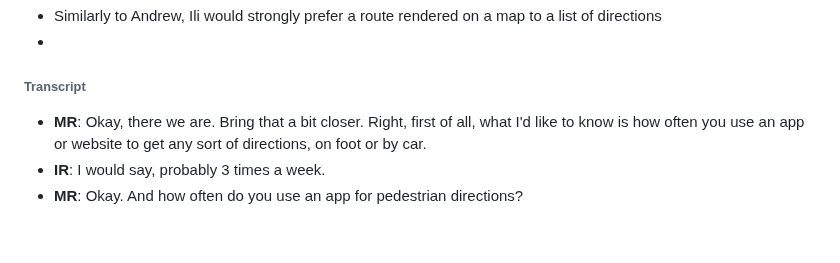
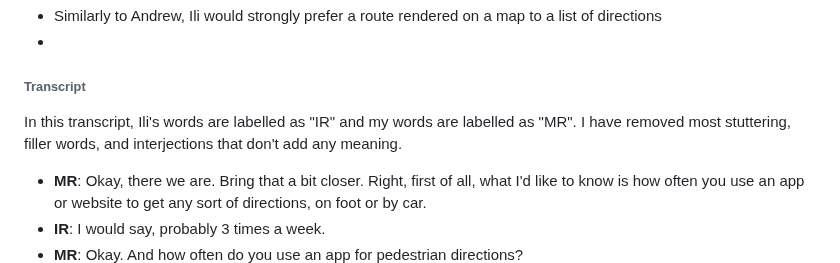
Before and after one commit to RandomSearch18/a-level-project, a Markdown page: docs/readme.md, the part around the change. Drawn GitHub-style; blank space fills up the shorter version.

Commit message:
Initial interview with Ili: Introduce the transcript

```diff
--- a/docs/readme.md
+++ b/docs/readme.md
@@ -367,7 +367,7 @@ My interview with Ili was done two weeks later than my other two initial stakeho
 
 ###### Transcript
 
-<!-- TODO: Intro paragraph! -->
+In this transcript, Ili's words are labelled as "IR" and my words are labelled as "MR". I have removed most stuttering, filler words, and interjections that don't add any meaning.
 
 <div class="transcript">
 
```
